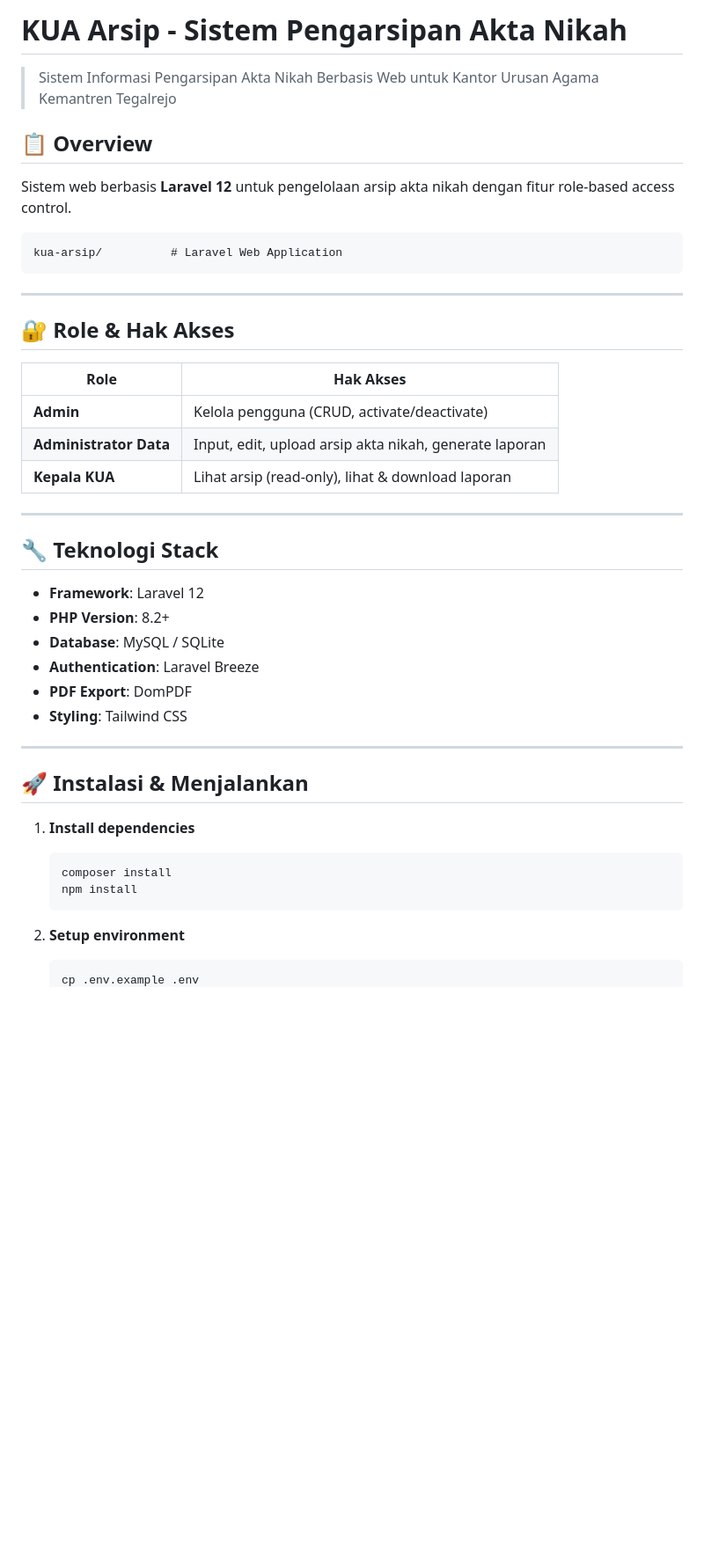
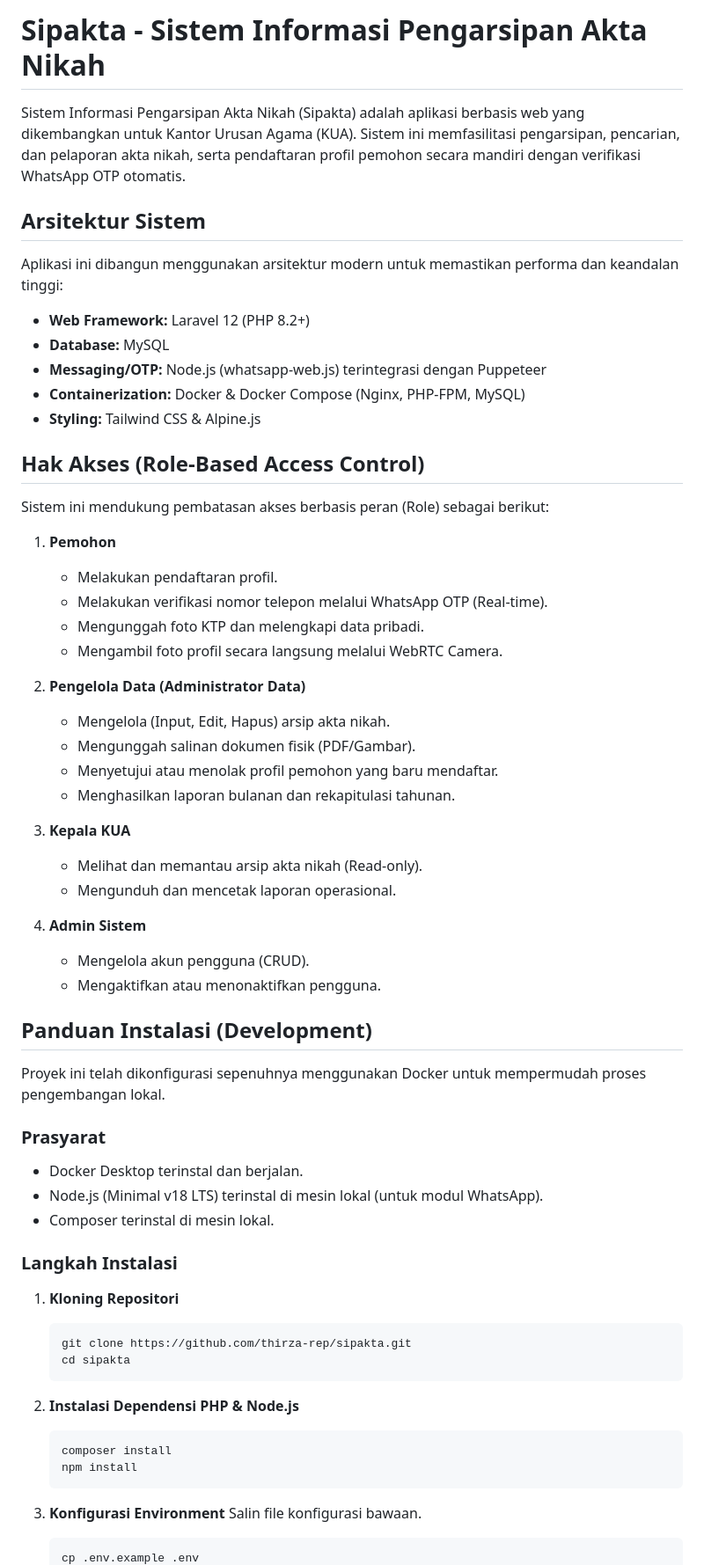
Before and after one commit to thirza-rep/sipakta, a Markdown page: README.md, the part around one of its changes. Shown at 88% size. GitHub-like rendering; blank space fills up the shorter version.

Commit message:
docs: rewrite README to be professional and describe current modern architecture

````diff
--- a/README.md
+++ b/README.md
@@ -1,46 +1,65 @@
-# KUA Arsip - Sistem Pengarsipan Akta Nikah
+# Sipakta - Sistem Informasi Pengarsipan Akta Nikah
 
-> Sistem Informasi Pengarsipan Akta Nikah Berbasis Web untuk Kantor Urusan Agama Kemantren Tegalrejo
+Sistem Informasi Pengarsipan Akta Nikah (Sipakta) adalah aplikasi berbasis web yang dikembangkan untuk Kantor Urusan Agama (KUA). Sistem ini memfasilitasi pengarsipan, pencarian, dan pelaporan akta nikah, serta pendaftaran profil pemohon secara mandiri dengan verifikasi WhatsApp OTP otomatis.
 
-## 📋 Overview
+## Arsitektur Sistem
 
-Sistem web berbasis **Laravel 12** untuk pengelolaan arsip akta nikah dengan fitur role-based access control.
+Aplikasi ini dibangun menggunakan arsitektur modern untuk memastikan performa dan keandalan tinggi:
 
-```
-kua-arsip/          # Laravel Web Application
-```
+- **Web Framework:** Laravel 12 (PHP 8.2+)
+- **Database:** MySQL
+- **Messaging/OTP:** Node.js (whatsapp-web.js) terintegrasi dengan Puppeteer
+- **Containerization:** Docker & Docker Compose (Nginx, PHP-FPM, MySQL)
+- **Styling:** Tailwind CSS & Alpine.js
 
----
+## Hak Akses (Role-Based Access Control)
 
-## 🔐 Role & Hak Akses
+Sistem ini mendukung pembatasan akses berbasis peran (Role) sebagai berikut:
 
-| Role | Hak Akses |
-|------|-----------|
-| **Admin** | Kelola pengguna (CRUD, activate/deactivate) |
-| **Administrator Data** | Input, edit, upload arsip akta nikah, generate laporan |
-| **Kepala KUA** | Lihat arsip (read-only), lihat & download laporan |
+1. **Pemohon**
+   - Melakukan pendaftaran profil.
+   - Melakukan verifikasi nomor telepon melalui WhatsApp OTP (Real-time).
+   - Mengunggah foto KTP dan melengkapi data pribadi.
+   - Mengambil foto profil secara langsung melalui WebRTC Camera.
 
----
+2. **Pengelola Data (Administrator Data)**
+   - Mengelola (Input, Edit, Hapus) arsip akta nikah.
+   - Mengunggah salinan dokumen fisik (PDF/Gambar).
+   - Menyetujui atau menolak profil pemohon yang baru mendaftar.
+   - Menghasilkan laporan bulanan dan rekapitulasi tahunan.
 
-## 🔧 Teknologi Stack
+3. **Kepala KUA**
+   - Melihat dan memantau arsip akta nikah (Read-only).
+   - Mengunduh dan mencetak laporan operasional.
 
-- **Framework**: Laravel 12
-- **PHP Version**: 8.2+
-- **Database**: MySQL / SQLite
-- **Authentication**: Laravel Breeze
-- **PDF Export**: DomPDF
-- **Styling**: Tailwind CSS
+4. **Admin Sistem**
+   - Mengelola akun pengguna (CRUD).
+   - Mengaktifkan atau menonaktifkan pengguna.
 
----
+## Panduan Instalasi (Development)
 
-## 🚀 Instalasi & Menjalankan
+Proyek ini telah dikonfigurasi sepenuhnya menggunakan Docker untuk mempermudah proses pengembangan lokal.
 
-1. **Install dependencies**
+### Prasyarat
+- Docker Desktop terinstal dan berjalan.
+- Node.js (Minimal v18 LTS) terinstal di mesin lokal (untuk modul WhatsApp).
+- Composer terinstal di mesin lokal.
+
+### Langkah Instalasi
+
+1. **Kloning Repositori**
+   ```bash
+   git clone https://github.com/thirza-rep/sipakta.git
+   cd sipakta
+   ```
+
+2. **Instalasi Dependensi PHP & Node.js**
    ```bash
    composer install
    npm install
    ```
 
-3. **Setup environment**
+3. **Konfigurasi Environment**
+   Salin file konfigurasi bawaan.
    ```bash
    cp .env.example .env
````
Also changed, not shown: other parts of README.md (+73 -98 lines).
